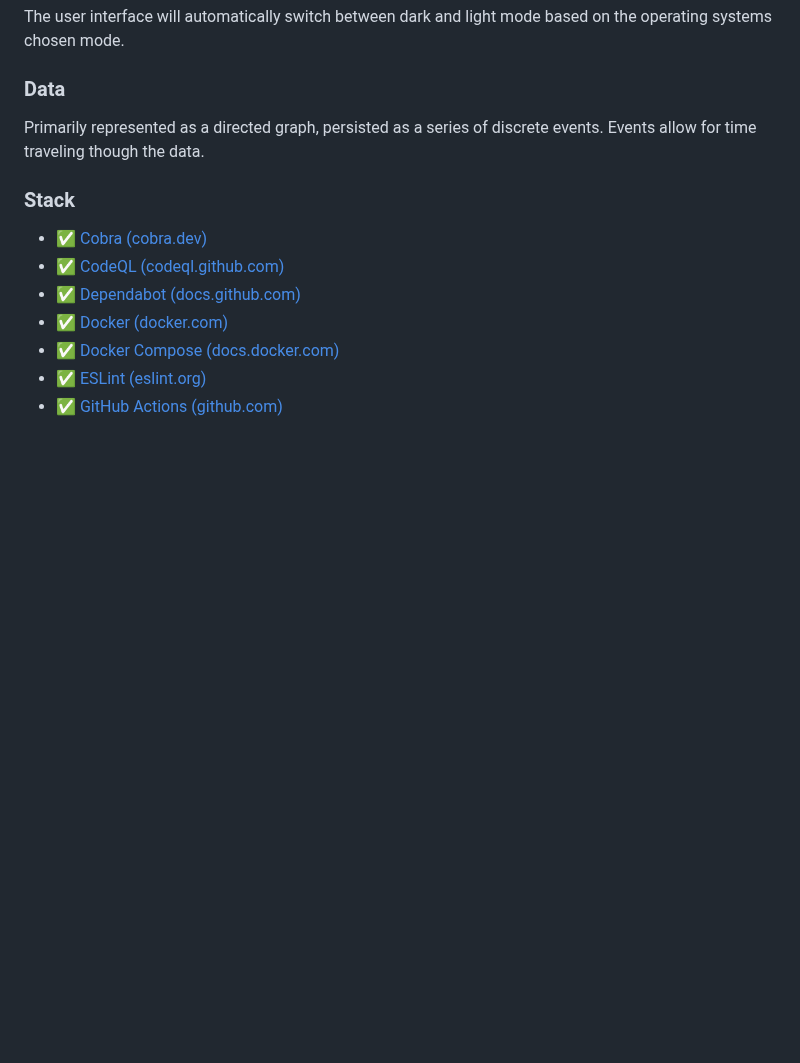
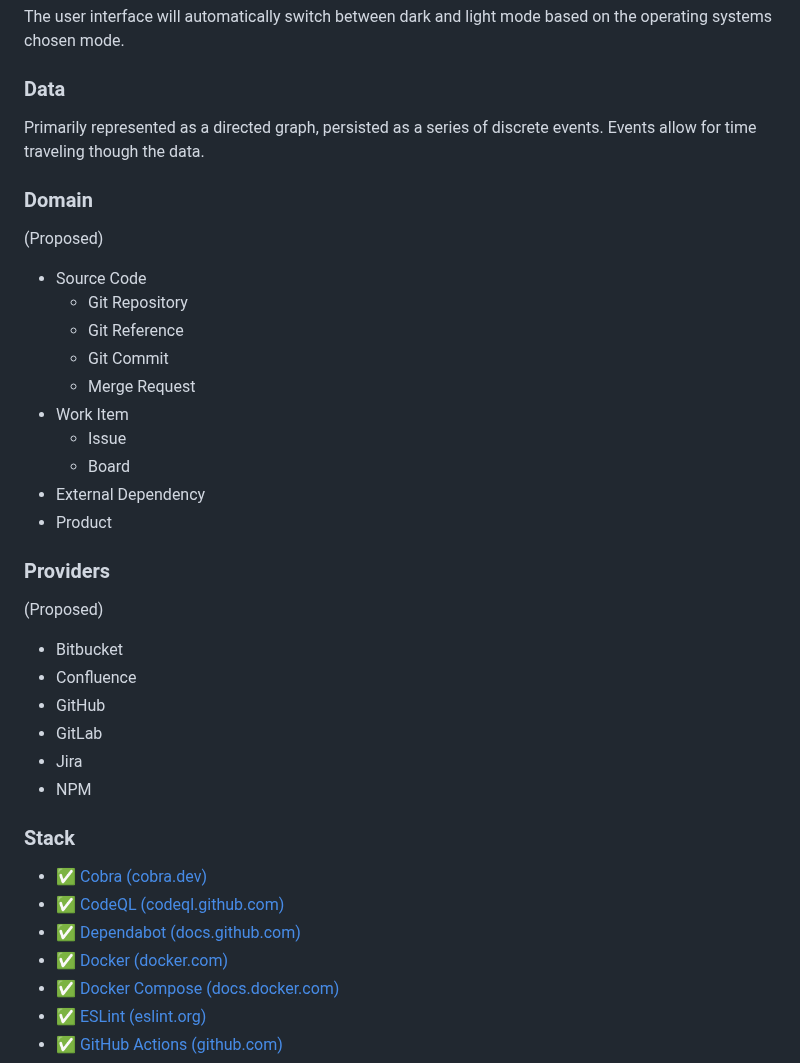
Before and after one commit to dbtedman/accretion, a Markdown page: README.md, the part around the change. GitHub-like rendering; blank space fills up the shorter version.

Commit message:
Annotate Domain and Providers proposal

```diff
--- a/README.md
+++ b/README.md
@@ -68,7 +68,34 @@ The user interface will automatically switch between dark and light mode based o
 
 ### Data
 
-Primarily represented as a directed graph, persisted as a series of discrete events. Events allow for time traveling though the data.
+Primarily represented as a directed graph, persisted as a series of discrete events. Events allow for time traveling
+though the data.
+
+### Domain
+
+(Proposed)
+
+-   Source Code
+    -   Git Repository
+    -   Git Reference
+    -   Git Commit
+    -   Merge Request
+-   Work Item
+    -   Issue
+    -   Board
+-   External Dependency
+-   Product
+
+### Providers
+
+(Proposed)
+
+-   Bitbucket
+-   Confluence
+-   GitHub
+-   GitLab
+-   Jira
+-   NPM
 
 ### Stack
 
```
